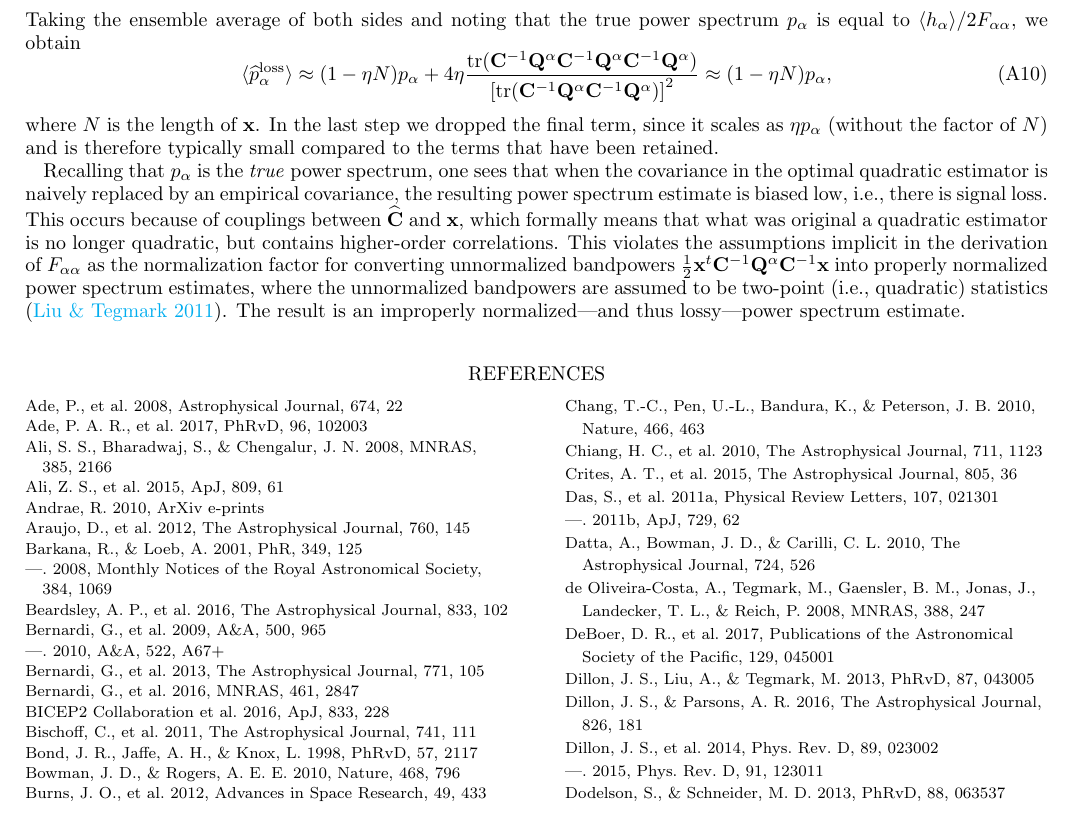
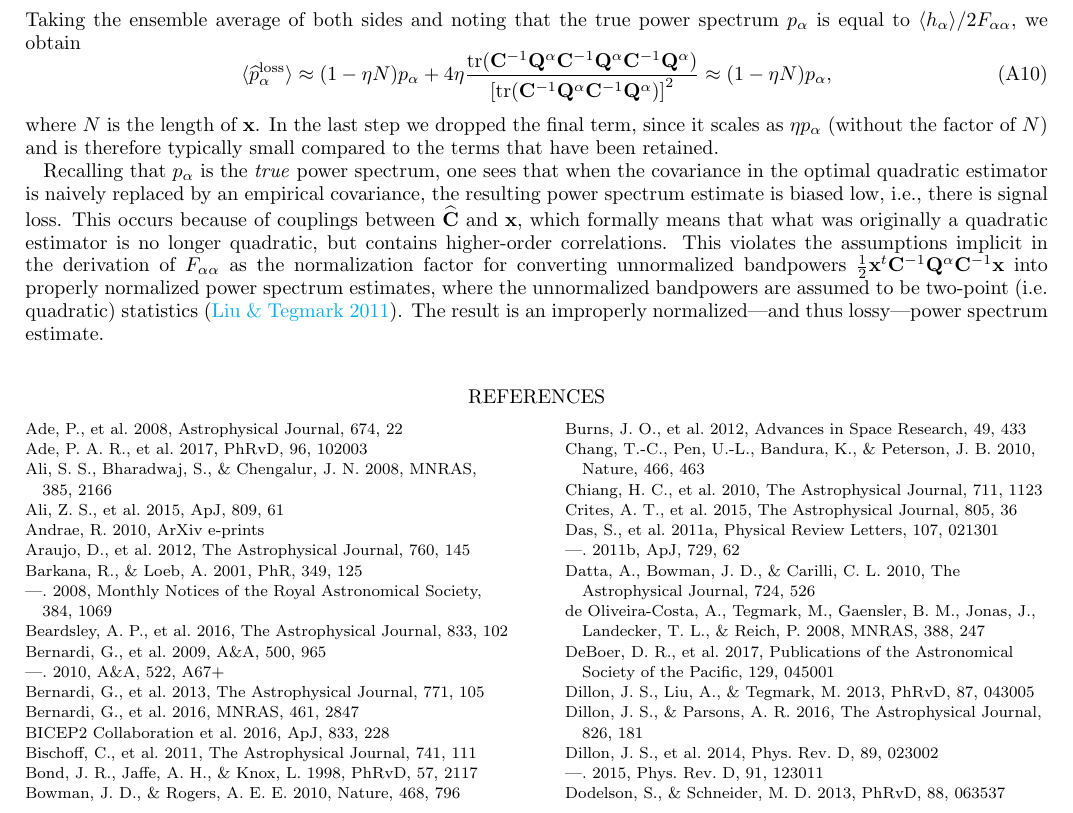
Before and after one commit to carinacheng/PAPERMethods_paper, a LaTeX paper (PAPER.tex): part of page 30 of 31, cut so that both start at the same text. The pictures show the PDF file PAPER.pdf that the author committed with the source.

Commit message:
fixed small typos in Appendix

```diff
--- a/PAPER.tex
+++ b/PAPER.tex
@@ -1773,7 +1773,7 @@ Taking the ensemble average of both sides and noting that the true power spectru
 \end{equation}
 where $N$ is the length of $\x$. In the last step we dropped the final term, since it scales as $\eta p_\alpha$ (without the factor of $N$) and is therefore typically small compared to the terms that have been retained.
 
-Recalling that $p_\alpha$ is the \emph{true} power spectrum, one sees that when the covariance in the optimal quadratic estimator is naively replaced by an empirical covariance, the resulting power spectrum estimate is biased low, i.e., there is signal loss. This occurs because of couplings between $\widehat{\C}$ and $\x$, which formally means that what was original a quadratic estimator is no longer quadratic, but contains higher-order correlations. This violates the assumptions implicit in the derivation of $F_{\alpha \alpha}$ as the normalization factor for converting unnormalized bandpowers $\frac{1}{2} \x^t \C^{-1} \Q^{\alpha} \C^{-1} \x$ into properly normalized power spectrum estimates, where the unnormalized bandpowers are assumed to be two-point (i.e., quadratic) statistics \citep{LT11}. The result is an improperly normalized---and thus lossy---power spectrum estimate.
+Recalling that $p_\alpha$ is the \emph{true} power spectrum, one sees that when the covariance in the optimal quadratic estimator is naively replaced by an empirical covariance, the resulting power spectrum estimate is biased low, i.e., there is signal loss. This occurs because of couplings between $\widehat{\C}$ and $\x$, which formally means that what was originally a quadratic estimator is no longer quadratic, but contains higher-order correlations. This violates the assumptions implicit in the derivation of $F_{\alpha \alpha}$ as the normalization factor for converting unnormalized bandpowers $\frac{1}{2} \x^t \C^{-1} \Q^{\alpha} \C^{-1} \x$ into properly normalized power spectrum estimates, where the unnormalized bandpowers are assumed to be two-point (i.e. quadratic) statistics \citep{liu_tegmark2011}. The result is an improperly normalized---and thus lossy---power spectrum estimate.
 
 
 \begin{comment}
```
Also changed, not shown: PAPER.pdf.
